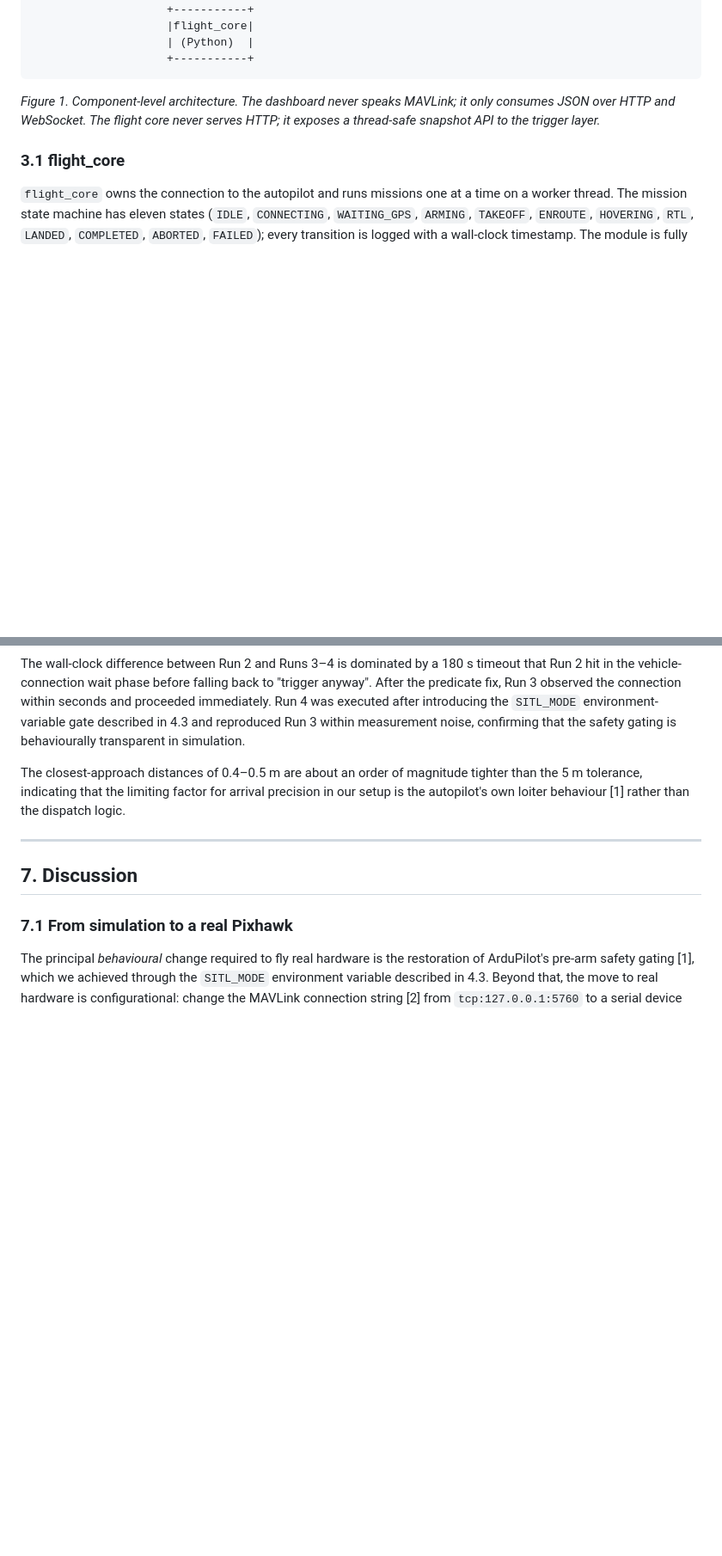
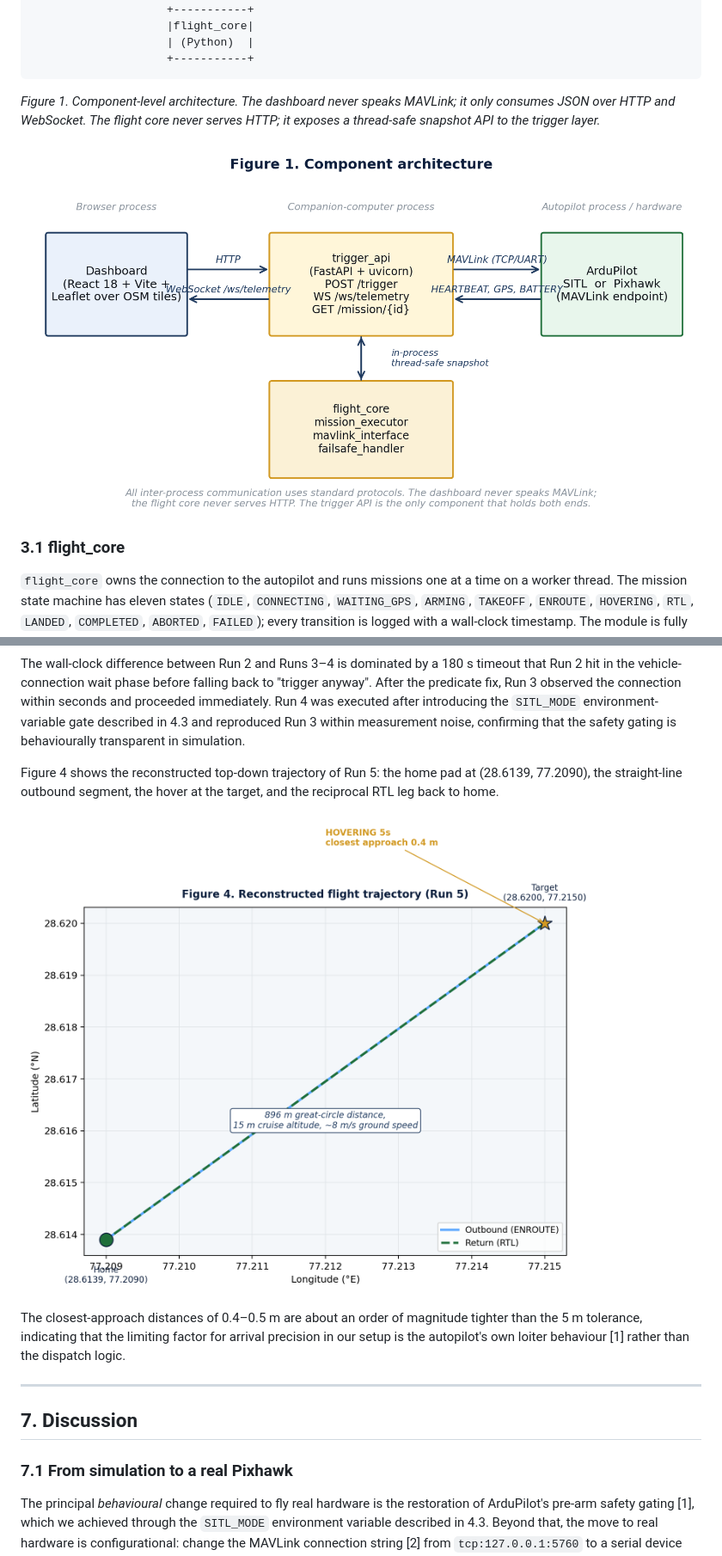
Before and after one commit to SV-1411/drone, a Markdown page: docs/RESEARCH_PAPER.md, 2 parts joined by grey strips. Shown at 86% size. Rendered like a GitHub page; pictures changed too: docs/figures/architecture.png (added), docs/figures/flight_trajectory.png (added); blank space fills up the shorter version.

```diff
--- a/docs/RESEARCH_PAPER.md
+++ b/docs/RESEARCH_PAPER.md
@@ -166,6 +166,8 @@ MAVLink; it only consumes JSON over HTTP and WebSocket. The flight core
 never serves HTTP; it exposes a thread-safe snapshot API to the trigger
 layer.*
 
+![Figure 1 — Component architecture](figures/architecture.png)
+
 ### 3.1 flight_core
 
 `flight_core` owns the connection to the autopilot and runs missions one at
@@ -404,6 +429,12 @@ the connection within seconds and proceeded immediately. Run 4 was
 executed after introducing the `SITL_MODE` environment-variable gate
 described in 4.3 and reproduced Run 3 within measurement noise, confirming
 that the safety gating is behaviourally transparent in simulation.
+
+Figure 4 shows the reconstructed top-down trajectory of Run 5: the home
+pad at (28.6139, 77.2090), the straight-line outbound segment, the hover
+at the target, and the reciprocal RTL leg back to home.
+
+![Figure 4 — Reconstructed flight trajectory (Run 5)](figures/flight_trajectory.png)
 
 The closest-approach distances of 0.4–0.5 m are about an order of
 magnitude tighter than the 5 m tolerance, indicating that the limiting
```
Also changed, not shown: other parts of docs/RESEARCH_PAPER.md (+33 -1 lines), docs/figures/failsafe_tree.png (added), docs/figures/sequence.png (added), docs/figures/state_machine.png (added), 4 other files.
